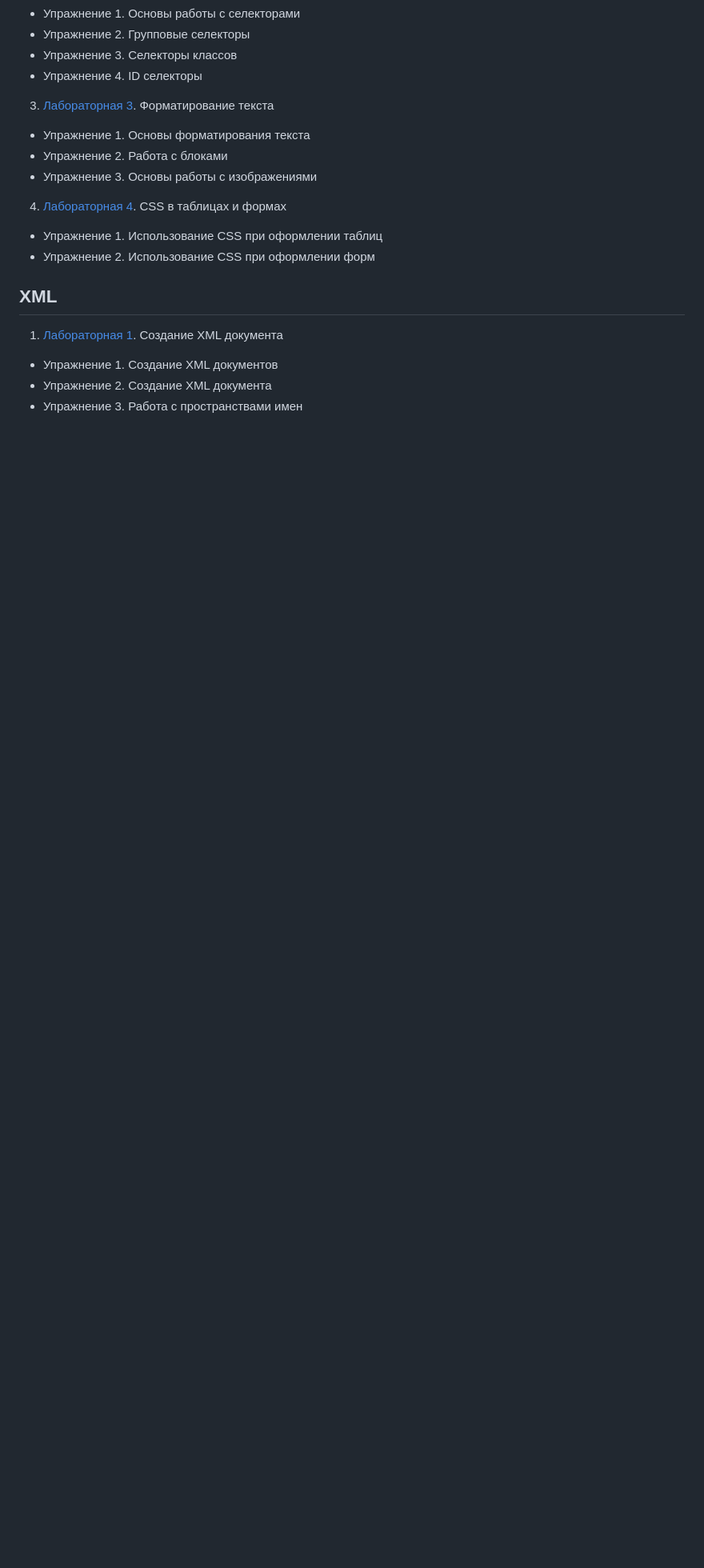
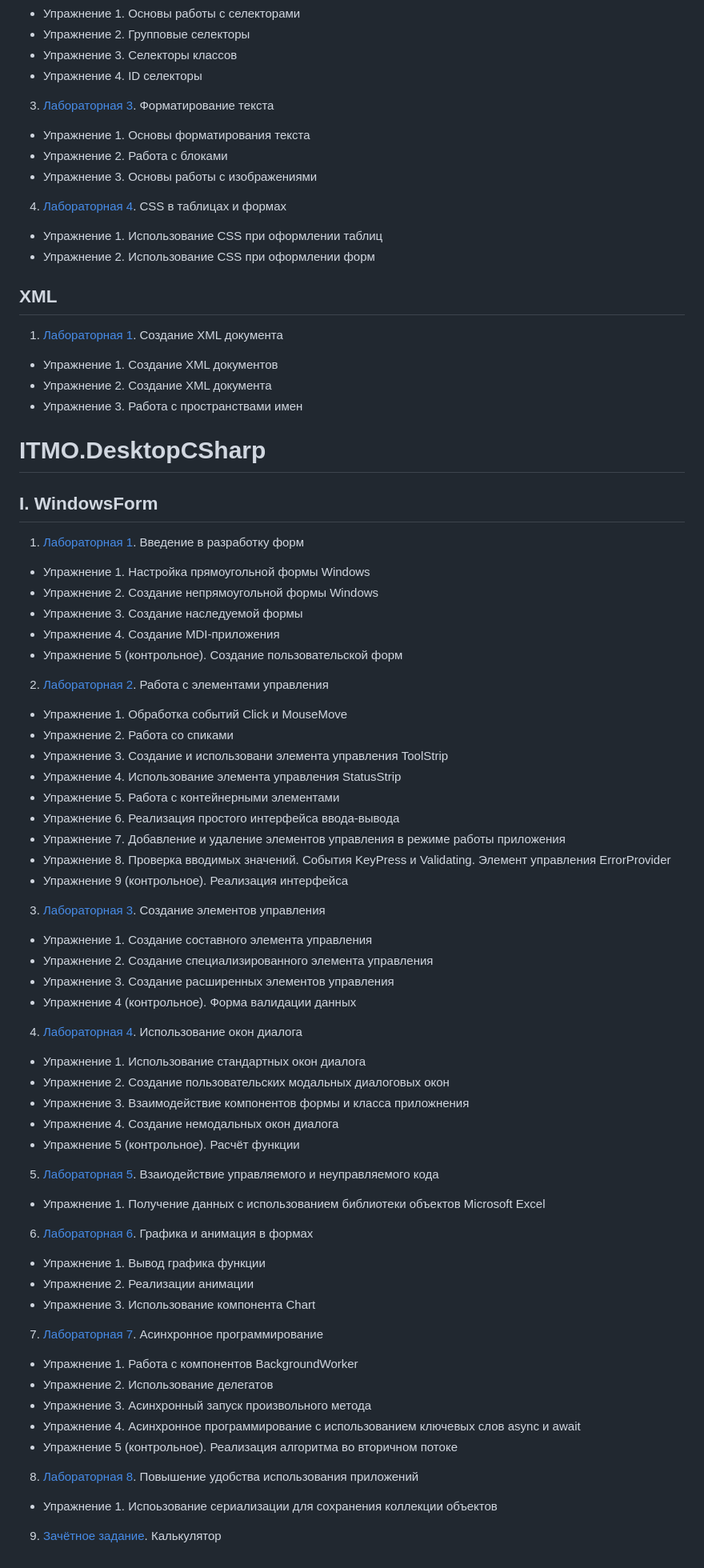
Before and after one commit to BrtvA/ITMO, a Markdown page: README.md, the part around the change. Shown at 80% size. Rendered like a GitHub page; blank space fills up the shorter version.

```diff
--- a/README.md
+++ b/README.md
@@ -218,3 +218,66 @@
 - Упражнение 1. Создание XML документов
 - Упражнение 2. Создание XML документа
 - Упражнение 3. Работа с пространствами имен
+
+# ITMO.DesktopCSharp
+
+## I. WindowsForm
+
+1. [Лабораторная 1](ITMO.DesktopCSharp/WinForms/Lab01). Введение в разработку форм
+
+- Упражнение 1. Настройка прямоугольной формы Windows
+- Упражнение 2. Создание непрямоугольной формы Windows
+- Упражнение 3. Создание наследуемой формы
+- Упражнение 4. Создание MDI-приложения
+- Упражнение 5 (контрольное). Создание пользовательской форм
+
+2. [Лабораторная 2](ITMO.DesktopCSharp/WinForms/Lab02). Работа с элементами управления
+
+- Упражнение 1. Обработка событий Click и MouseMove
+- Упражнение 2. Работа со спиками
+- Упражнение 3. Создание и использовани элемента управления ToolStrip
+- Упражнение 4. Использование элемента управления StatusStrip
+- Упражнение 5. Работа с контейнерными элементами
+- Упражнение 6. Реализация простого интерфейса ввода-вывода
+- Упражнение 7. Добавление и удаление элементов управления в режиме работы приложения
+- Упражнение 8. Проверка вводимых значений. События KeyPress и Validating. Элемент управления ErrorProvider
+- Упражнение 9 (контрольное). Реализация интерфейса
+
+3. [Лабораторная 3](ITMO.DesktopCSharp/WinForms/Lab03). Создание элементов управления
+
+- Упражнение 1. Создание составного элемента управления
+- Упражнение 2. Создание специализированного элемента управления
+- Упражнение 3. Создание расширенных элементов управления
+- Упражнение 4 (контрольное).  Форма валидации данных
+
+4. [Лабораторная 4](ITMO.DesktopCSharp/WinForms/Lab04). Использование окон диалога
+
+- Упражнение 1. Использование стандартных окон диалога
+- Упражнение 2. Создание пользовательских модальных диалоговых окон
+- Упражнение 3. Взаимодействие компонентов формы и класса приложнения
+- Упражнение 4. Создание немодальных окон диалога
+- Упражнение 5 (контрольное). Расчёт функции
+
+5. [Лабораторная 5](ITMO.DesktopCSharp/WinForms/Lab05). Взаиодействие управляемого и неуправляемого кода
+
+- Упражнение 1. Получение данных с использованием библиотеки объектов Microsoft Exсel
+
+6. [Лабораторная 6](ITMO.DesktopCSharp/WinForms/Lab06). Графика и анимация в формах
+
+- Упражнение 1. Вывод графика функции
+- Упражнение 2. Реализации анимации
+- Упражнение 3. Использование компонента Chart
+
+7. [Лабораторная 7](ITMO.DesktopCSharp/WinForms/Lab07). Асинхронное программирование
+
+- Упражнение 1. Работа с компонентов BackgroundWorker
+- Упражнение 2. Использование делегатов
+- Упражнение 3. Асинхронный запуск произвольного метода
+- Упражнение 4. Асинхронное программирование с использованием ключевых слов async и await
+- Упражнение 5 (контрольное). Реализация алгоритма во вторичном потоке
+
+8. [Лабораторная 8](ITMO.DesktopCSharp/WinForms/Lab08). Повышение удобства использования приложений
+
+- Упражнение 1. Испоьзование сериализации для сохранения коллекции объектов
+
+9) [Зачётное задание](ITMO.DesktopCSharp/WinForms/Calculator). Калькулятор
```
